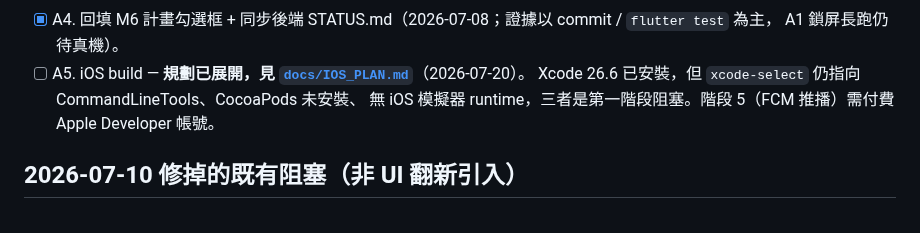
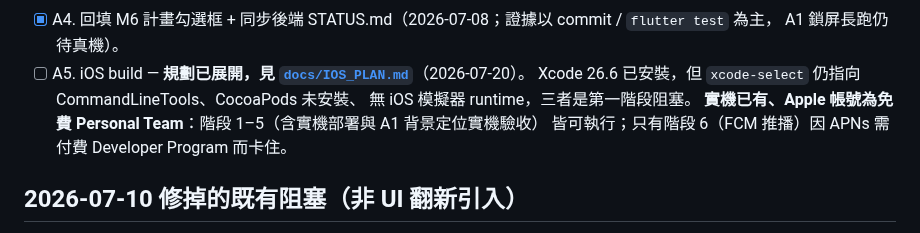
Before and after one commit to thothawei/fleet-app, a Markdown page: docs/TODO.md, the part around the change. Rendered like a GitHub page.

```diff
--- a/docs/TODO.md
+++ b/docs/TODO.md
@@ -45,7 +45,9 @@
       A1 鎖屏長跑仍待真機）。
 - [ ] A5. iOS build — **規劃已展開，見 [`docs/IOS_PLAN.md`](IOS_PLAN.md)**（2026-07-20）。
       Xcode 26.6 已安裝，但 `xcode-select` 仍指向 CommandLineTools、CocoaPods 未安裝、
-      無 iOS 模擬器 runtime，三者是第一階段阻塞。階段 5（FCM 推播）需付費 Apple Developer 帳號。
+      無 iOS 模擬器 runtime，三者是第一階段阻塞。
+      **實機已有、Apple 帳號為免費 Personal Team**：階段 1–5（含實機部署與 A1 背景定位實機驗收）
+      皆可執行；只有階段 6（FCM 推播）因 APNs 需付費 Developer Program 而卡住。
 
 ## 2026-07-10 修掉的既有阻塞（非 UI 翻新引入）
 
```
Also changed, not shown: docs/IOS_PLAN.md (+66 -18 lines).
